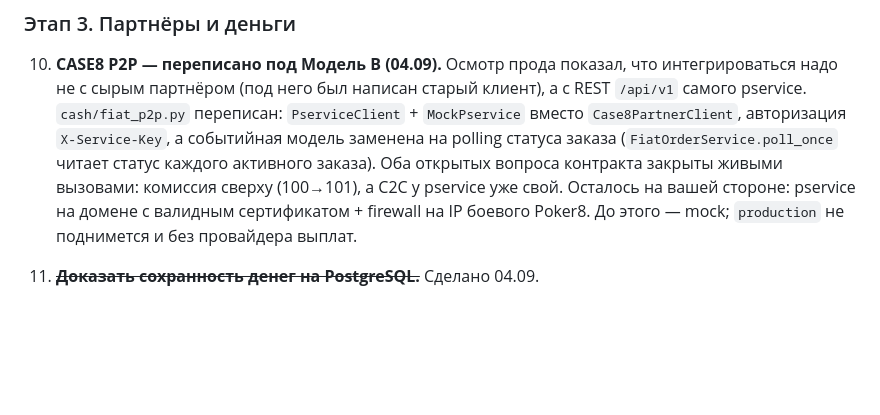
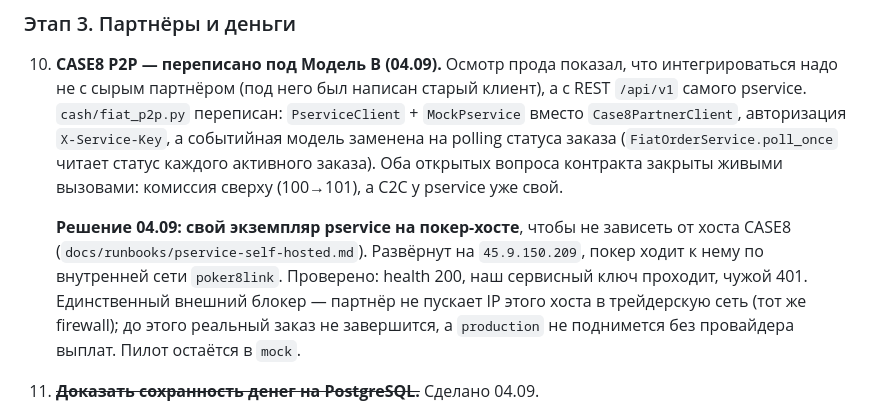
Before and after one commit to VIPASANA8/bobstroitel, a Markdown page: docs/runbooks/product-launch-plan.md, the part around the change. Drawn GitHub-style; blank space fills up the shorter version.

```diff
--- a/docs/runbooks/product-launch-plan.md
+++ b/docs/runbooks/product-launch-plan.md
@@ -143,9 +143,15 @@
     `X-Service-Key`, а событийная модель заменена на polling статуса заказа
     (`FiatOrderService.poll_once` читает статус каждого активного заказа).
     Оба открытых вопроса контракта закрыты живыми вызовами: комиссия сверху
-    (100→101), а C2C у pservice уже свой. Осталось на вашей стороне: pservice
-    на домене с валидным сертификатом + firewall на IP боевого Poker8. До
-    этого — mock; `production` не поднимется и без провайдера выплат.
+    (100→101), а C2C у pservice уже свой.
+
+    **Решение 04.09: свой экземпляр pservice на покер-хосте**, чтобы не зависеть
+    от хоста CASE8 (`docs/runbooks/pservice-self-hosted.md`). Развёрнут на
+    `45.9.150.209`, покер ходит к нему по внутренней сети `poker8link`. Проверено:
+    health 200, наш сервисный ключ проходит, чужой 401. Единственный внешний
+    блокер — партнёр не пускает IP этого хоста в трейдерскую сеть (тот же
+    firewall); до этого реальный заказ не завершится, а `production` не
+    поднимется без провайдера выплат. Пилот остаётся в `mock`.
 11. ~~**Доказать сохранность денег на PostgreSQL.**~~ Сделано 04.09.
 
     Разбирая список, оказалось, что почти всё уже покрыто: атомарность,
```
Also changed, not shown: docs/runbooks/pservice-self-hosted.md (added, +70 -0 lines).
